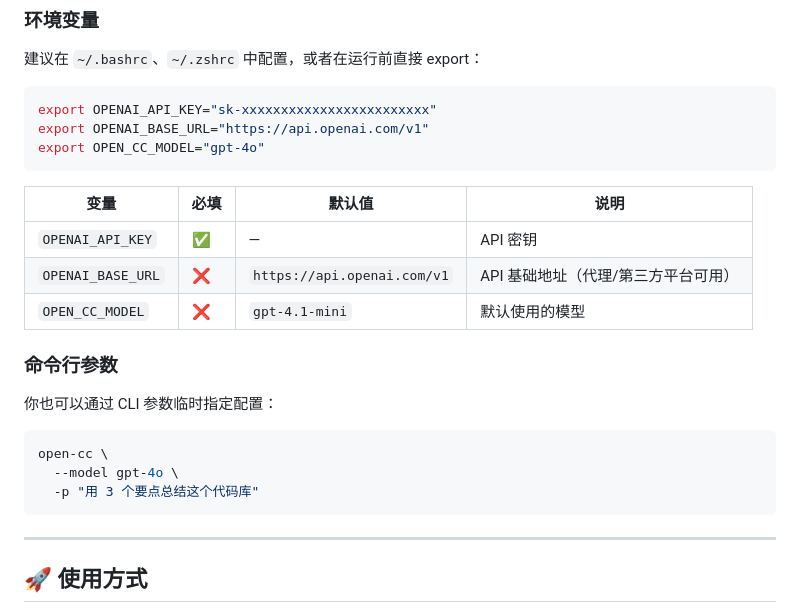
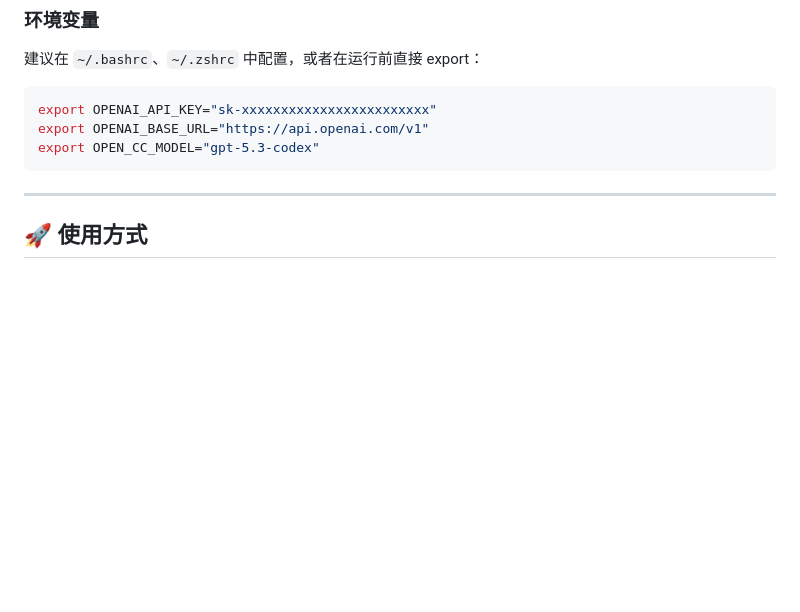
Before and after one commit to Stephen-SMJ/open-cc, a Markdown page: README_CN.md, the part around one of its changes. GitHub-like rendering; blank space fills up the shorter version.

````diff
--- a/README_CN.md
+++ b/README_CN.md
@@ -90,23 +92,7 @@ rm -rf open-cc
 ```bash
 export OPENAI_API_KEY="sk-xxxxxxxxxxxxxxxxxxxxxxxx"
 export OPENAI_BASE_URL="https://api.openai.com/v1"
-export OPEN_CC_MODEL="gpt-4o"
-```
-
-| 变量 | 必填 | 默认值 | 说明 |
-|------|------|--------|------|
-| `OPENAI_API_KEY` | ✅ | — | API 密钥 |
-| `OPENAI_BASE_URL` | ❌ | `https://api.openai.com/v1` | API 基础地址（代理/第三方平台可用） |
-| `OPEN_CC_MODEL` | ❌ | `gpt-4.1-mini` | 默认使用的模型 |
-
-### 命令行参数
-
-你也可以通过 CLI 参数临时指定配置：
-
-```bash
-open-cc \
-  --model gpt-4o \
-  -p "用 3 个要点总结这个代码库"
+export OPEN_CC_MODEL="gpt-5.3-codex"
 ```
 
 ---
````
Also changed, not shown: other parts of README_CN.md (+3 -1 lines).
